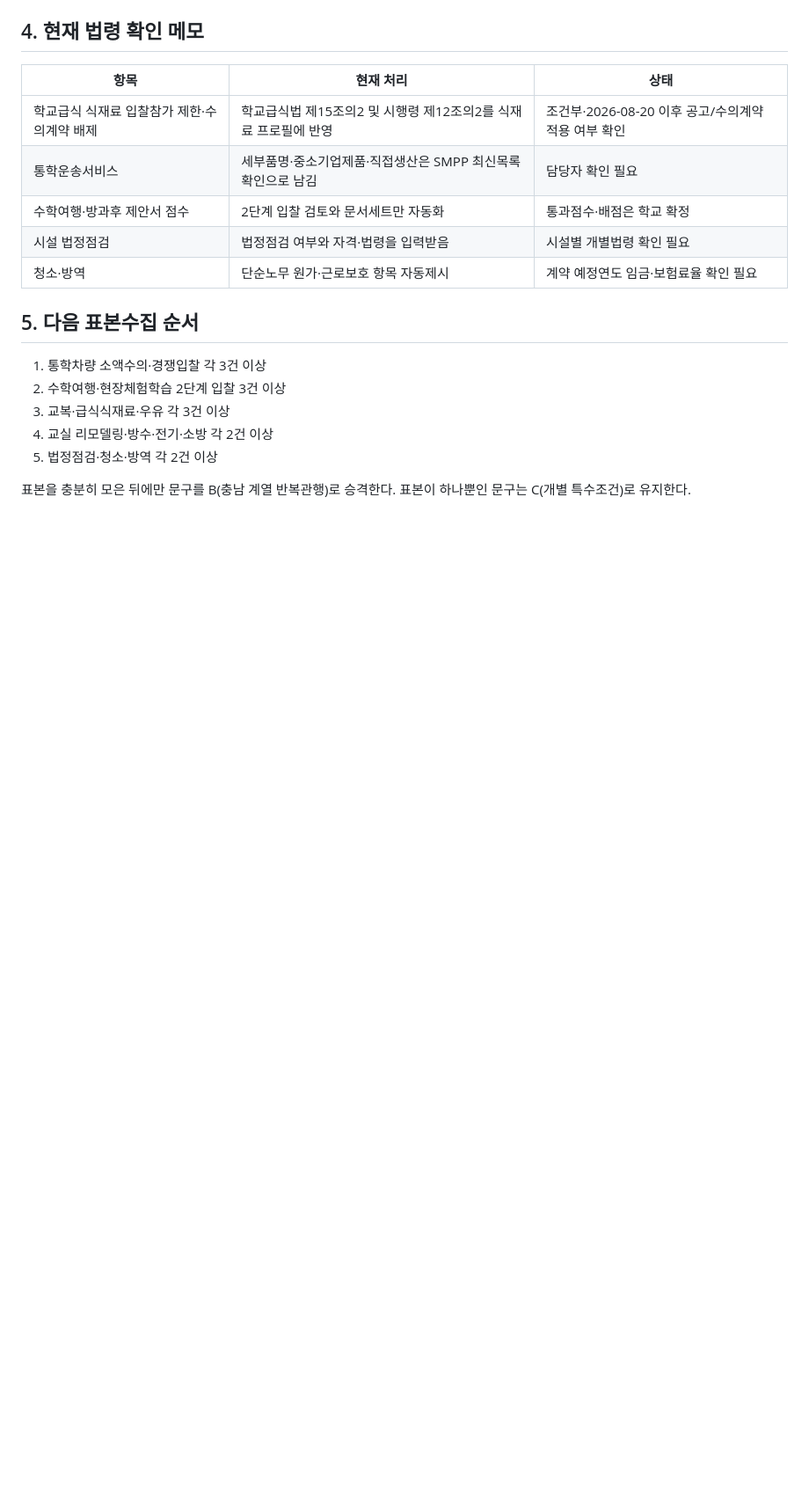
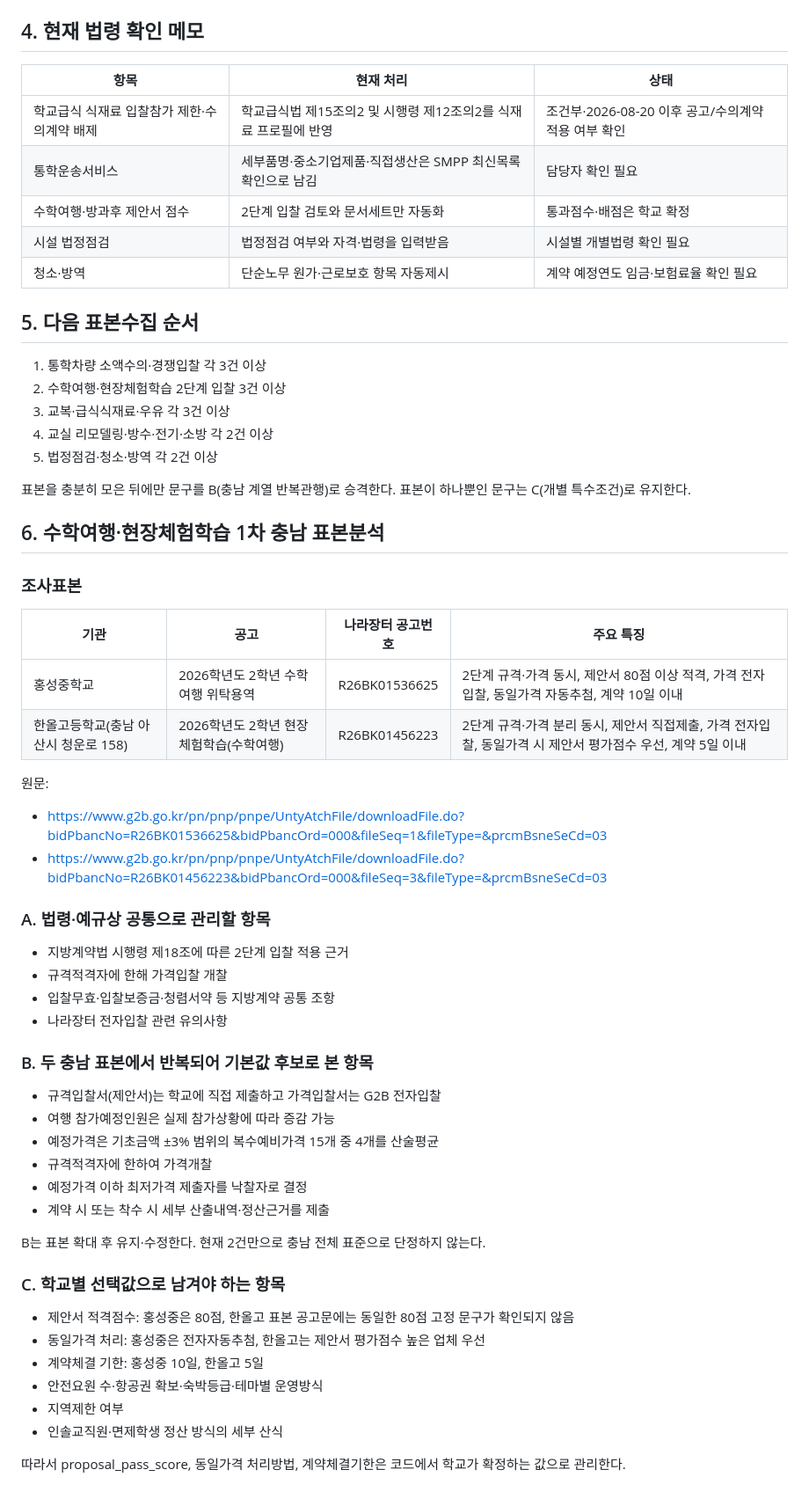
Before and after one commit to kirakein-gif/ddalkkak-service-contract, a Markdown page: docs/용역_유형분류_조사대장.md, the part around the change. Shown at 88% size. GitHub-like rendering; blank space fills up the shorter version.

Commit message:
docs: record first Chungnam travel notice comparison

```diff
--- a/docs/용역_유형분류_조사대장.md
+++ b/docs/용역_유형분류_조사대장.md
@@ -62,3 +62,46 @@
 5. 법정점검·청소·방역 각 2건 이상
 
 표본을 충분히 모은 뒤에만 문구를 B(충남 계열 반복관행)로 승격한다. 표본이 하나뿐인 문구는 C(개별 특수조건)로 유지한다.
+
+
+## 6. 수학여행·현장체험학습 1차 충남 표본분석
+
+### 조사표본
+
+| 기관 | 공고 | 나라장터 공고번호 | 주요 특징 |
+|---|---|---|---|
+| 홍성중학교 | 2026학년도 2학년 수학여행 위탁용역 | R26BK01536625 | 2단계 규격·가격 동시, 제안서 80점 이상 적격, 가격 전자입찰, 동일가격 자동추첨, 계약 10일 이내 |
+| 한올고등학교(충남 아산시 청운로 158) | 2026학년도 2학년 현장체험학습(수학여행) | R26BK01456223 | 2단계 규격·가격 분리 동시, 제안서 직접제출, 가격 전자입찰, 동일가격 시 제안서 평가점수 우선, 계약 5일 이내 |
+
+원문:
+- https://www.g2b.go.kr/pn/pnp/pnpe/UntyAtchFile/downloadFile.do?bidPbancNo=R26BK01536625&bidPbancOrd=000&fileSeq=1&fileType=&prcmBsneSeCd=03
+- https://www.g2b.go.kr/pn/pnp/pnpe/UntyAtchFile/downloadFile.do?bidPbancNo=R26BK01456223&bidPbancOrd=000&fileSeq=3&fileType=&prcmBsneSeCd=03
+
+### A. 법령·예규상 공통으로 관리할 항목
+
+- 지방계약법 시행령 제18조에 따른 2단계 입찰 적용 근거
+- 규격적격자에 한해 가격입찰 개찰
+- 입찰무효·입찰보증금·청렴서약 등 지방계약 공통 조항
+- 나라장터 전자입찰 관련 유의사항
+
+### B. 두 충남 표본에서 반복되어 기본값 후보로 본 항목
+
+- 규격입찰서(제안서)는 학교에 직접 제출하고 가격입찰서는 G2B 전자입찰
+- 여행 참가예정인원은 실제 참가상황에 따라 증감 가능
+- 예정가격은 기초금액 ±3% 범위의 복수예비가격 15개 중 4개를 산술평균
+- 규격적격자에 한하여 가격개찰
+- 예정가격 이하 최저가격 제출자를 낙찰자로 결정
+- 계약 시 또는 착수 시 세부 산출내역·정산근거를 제출
+
+B는 표본 확대 후 유지·수정한다. 현재 2건만으로 충남 전체 표준으로 단정하지 않는다.
+
+### C. 학교별 선택값으로 남겨야 하는 항목
+
+- 제안서 적격점수: 홍성중은 80점, 한올고 표본 공고문에는 동일한 80점 고정 문구가 확인되지 않음
+- 동일가격 처리: 홍성중은 전자자동추첨, 한올고는 제안서 평가점수 높은 업체 우선
+- 계약체결 기한: 홍성중 10일, 한올고 5일
+- 안전요원 수·항공권 확보·숙박등급·테마별 운영방식
+- 지역제한 여부
+- 인솔교직원·면제학생 정산 방식의 세부 산식
+
+따라서 proposal_pass_score, 동일가격 처리방법, 계약체결기한은 코드에서 학교가 확정하는 값으로 관리한다.
```
